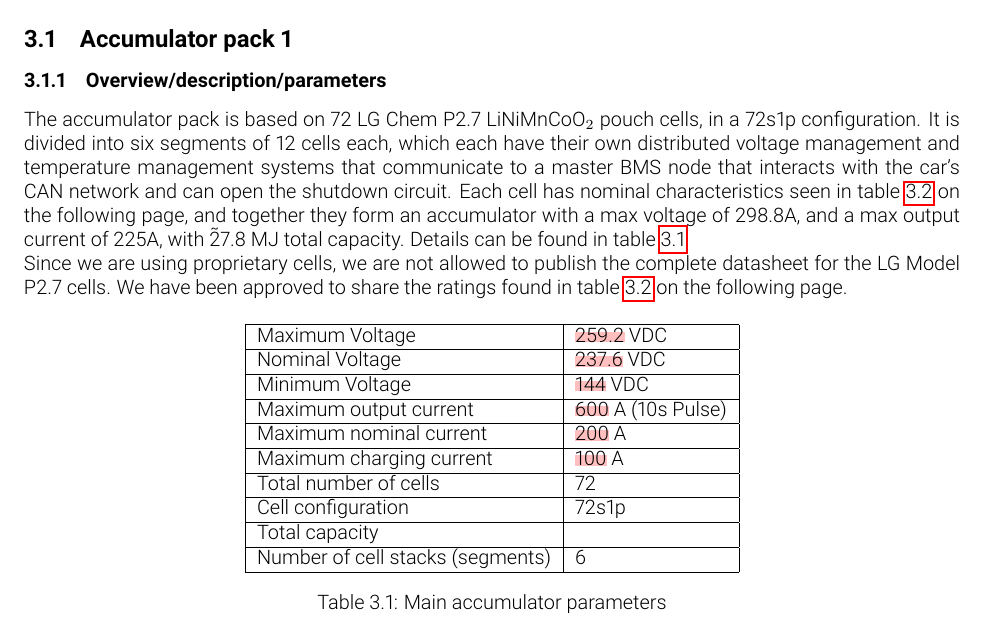
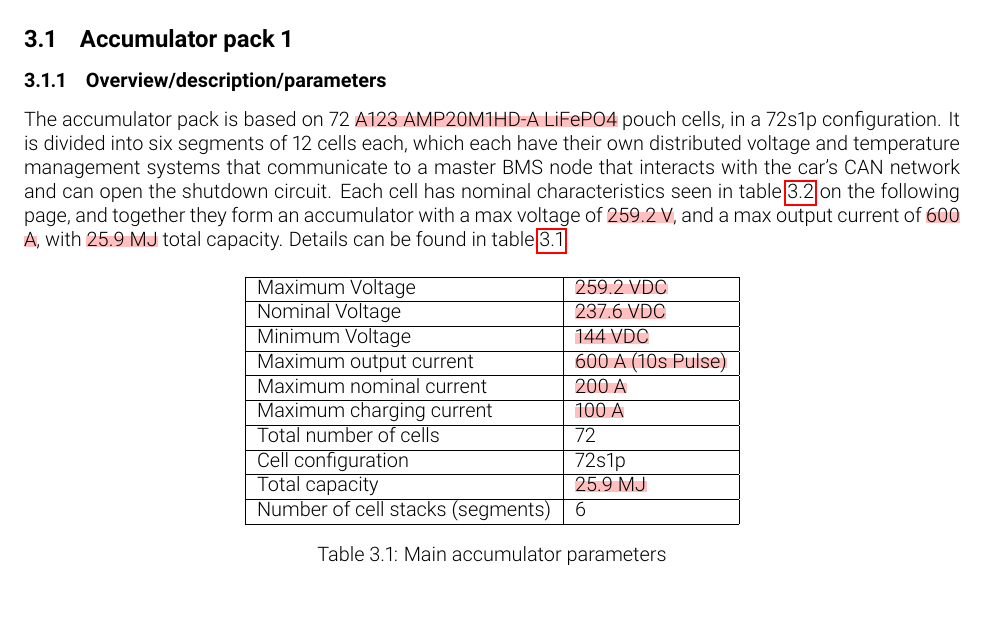
Before and after one commit to olin-electric-motorsports/ESF, a LaTeX document (esf_main.tex): part of page 38 of 77, cut so that both start at the same text. Compiled offline with pdfLaTeX.

Commit message:
more cell changes

```diff
--- a/esf_main.tex
+++ b/esf_main.tex
@@ -850,24 +850,22 @@ loud enough. The speaker is waterproof, so it doesn't require any extra protecti
 \subsubsection{Overview/description/parameters}\label{accumulator_overview}
 %Describe concept of accumulator pack, provide table with main parameters like number of cells, cell stacks separated by maintenance plugs, cell configuration, resulting voltages->minimum, maximum, nominal, currents, capacity etc.
 
-The accumulator pack is based on 72 LG Chem P2.7 LiNiMnCoO$_{2}$ pouch cells, in a 72s1p configuration. It is divided into six segments of 12 cells each, which each have their own distributed voltage management and temperature management systems that communicate to a master BMS node that interacts with the car's CAN network and can open the shutdown circuit. Each cell has nominal characteristics seen in \fref{tab:cells}, and together they form an accumulator with a max voltage of 298.8A, and a max output current of 225A, with \~27.8 MJ total capacity. Details can be found in \fref{tab:batterytable}.
-
-Since we are using proprietary cells, we are not allowed to publish the complete datasheet for the LG Model P2.7 cells. We have been approved to share the ratings found in \fref{tab:cells}.
+The accumulator pack is based on 72 \hl{A123 AMP20M1HD-A LiFePO4} pouch cells, in a 72s1p configuration. It is divided into six segments of 12 cells each, which each have their own distributed voltage and temperature management systems that communicate to a master BMS node that interacts with the car's CAN network and can open the shutdown circuit. Each cell has nominal characteristics seen in \fref{tab:cells}, and together they form an accumulator with a max voltage of \hl{259.2 V}, and a max output current of \hl{600 A}, with \hl{25.9 MJ} total capacity. Details can be found in \fref{tab:batterytable}.
 
 
 	\begin{table}[H]
 	    \centering
 	    \begin{tabular}{|l|l|}
 	        \hline
-	        Maximum Voltage & \hl{259.2} VDC \\ \hline
-	        Nominal Voltage & \hl{237.6} VDC \\ \hline
-	        Minimum Voltage & \hl{144} VDC \\ \hline
-	        Maximum output current & \hl{600} A (10s Pulse) \\ \hline
-	        Maximum nominal current & \hl{200} A \\ \hline
-	        Maximum charging current & \hl{100} A \\ \hline
+	        Maximum Voltage & \hl{259.2 VDC} \\ \hline
+	        Nominal Voltage & \hl{237.6 VDC} \\ \hline
+	        Minimum Voltage & \hl{144 VDC} \\ \hline
+	        Maximum output current & \hl{600 A (10s Pulse)} \\ \hline
+	        Maximum nominal current & \hl{200 A} \\ \hline
+	        Maximum charging current & \hl{100 A} \\ \hline
 	        Total number of cells & 72 \\ \hline
 	        Cell configuration & 72s1p \\ \hline
-	        Total capacity & \hl{} \\ \hline
+	        Total capacity & \hl{25.9 MJ} \\ \hline
 	        Number of cell stacks (segments) & 6 \\ \hline
 	    \end{tabular}
 	    \caption{Main accumulator parameters}
```
